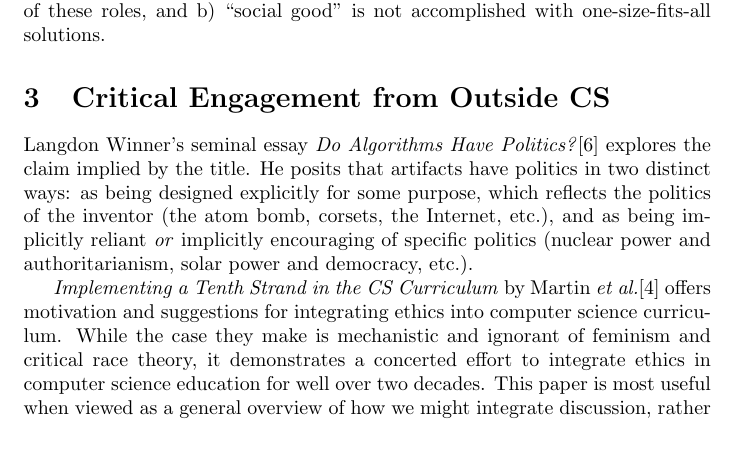
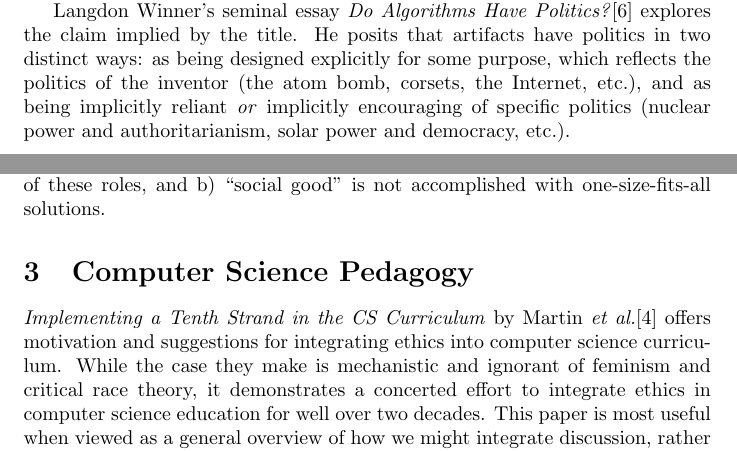
Before and after one commit to AudreyBeard/Critical-Computer-Science-Reading-List, a LaTeX paper (main.tex): part of page 2 of 3 before the commit and two parts of pages 1 and 2 of 3 after it, the two joined at a grey line, cut so that both start at the same text. Compiled offline with pdfLaTeX.

Commit message:
Integrating a Tenth Strand, reorg

```diff
--- a/main.tex
+++ b/main.tex
@@ -38,10 +42,7 @@
     % Roles for computing in social change
     \textit{Roles for Computing in Social Change}, by Abebe \etal, identifies four distinct roles computational approaches can fill with respect to affecting social change \cite{abebeRolesComputingSocial2019}. Being an entry in the recent ``tech for good'' movement, this work challenges practitioners in this space to think critically about what is embodied by using a computational solution for a given problem. Without conducting a rigorous inquiry into the possible space of computational approaches to social change, we can draw two meta-conclusions from this work: a) critical computational approaches for social change may be interpreted as filling at least one of these roles, and b) ``social good'' is not accomplished with one-size-fits-all solutions.
 
-
-\section{Critical Engagement from Outside CS}
-    % Do Artifacts have Politics?
-    Langdon Winner's seminal essay \textit{Do Algorithms Have Politics?}\cite{winnerArtifactsHavePolitics1980} explores the claim implied by the title. He posits that artifacts have politics in two distinct ways: as being designed explicitly for some purpose, which reflects the politics of the inventor (the atom bomb, corsets, the Internet, etc.), and as being implicitly reliant \textit{or} implicitly encouraging of specific politics (nuclear power and authoritarianism, solar power and democracy, etc.).
+\section{Computer Science Pedagogy}
 
     % Implementing a Tenth Strand
     \textit{Implementing a Tenth Strand in the CS Curriculum} by Martin \etal \cite{martinImplementingTenthStrand1996} offers motivation and suggestions for integrating ethics into computer science curriculum. While the case they make is mechanistic and ignorant of feminism and critical race theory, it demonstrates a concerted effort to integrate ethics in computer science education for well over two decades. This paper is most useful when viewed as a general overview of how we might integrate discussion, rather than a specific roadmap.
```
Also changed, not shown: main.tex (4 more changed lines).
